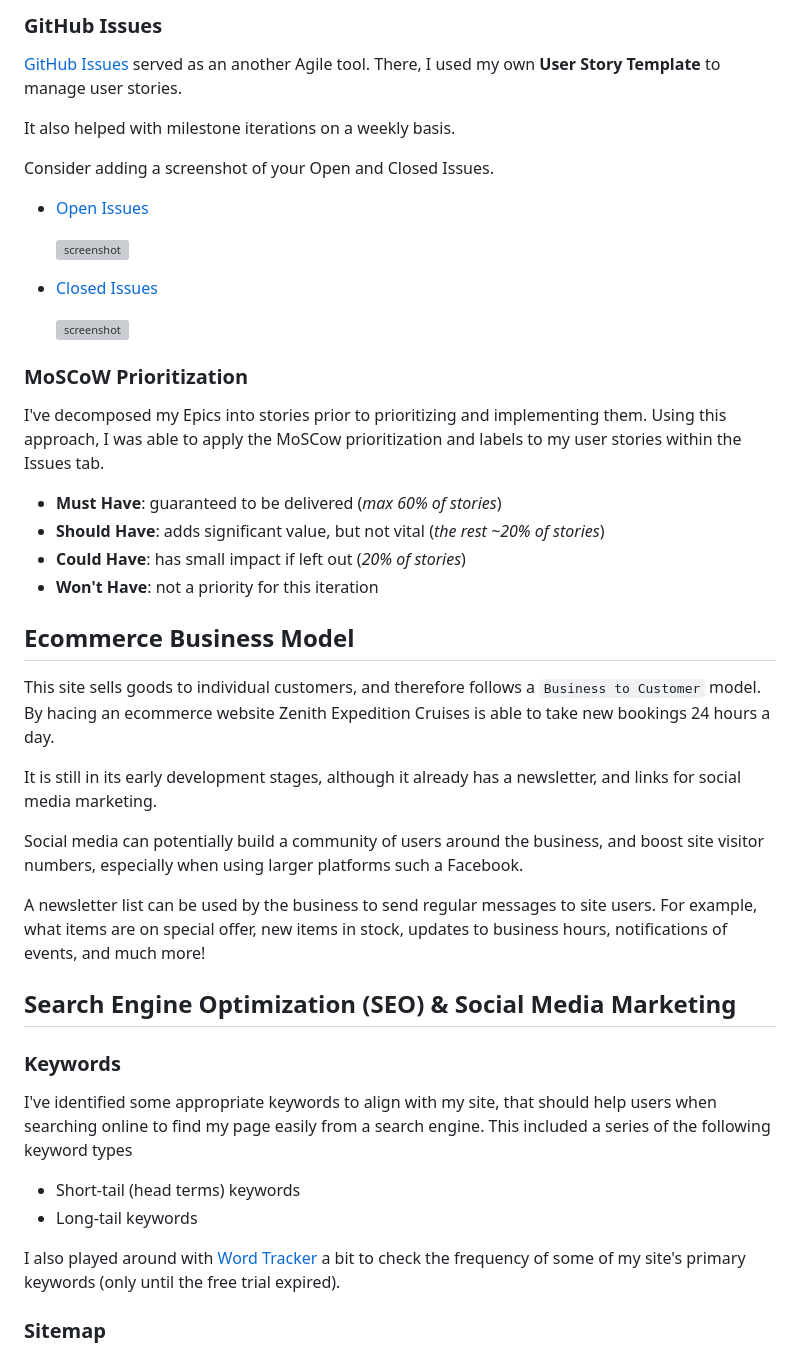
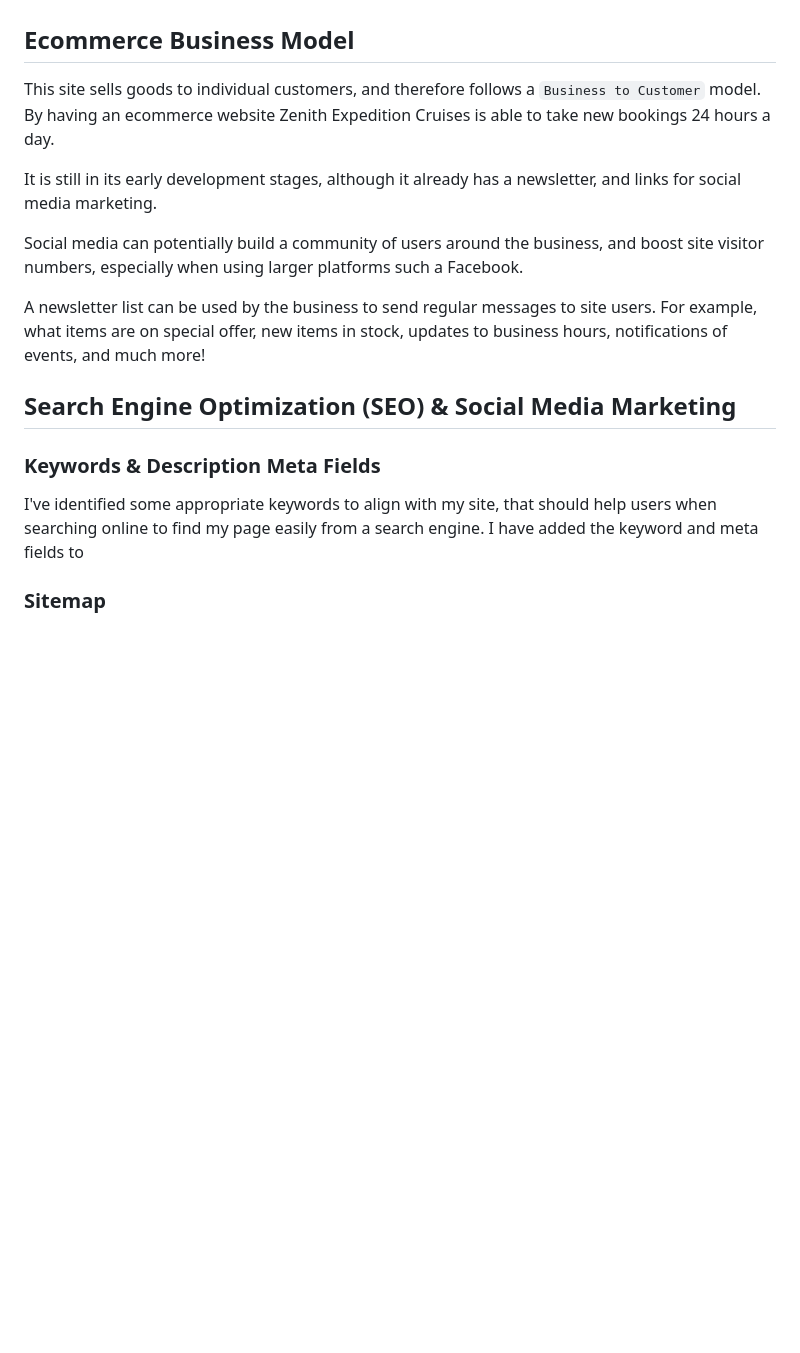
Before and after one commit to ancfoster/Zenith-Expedition-Cruises, a Markdown page: README.md, the part around the change printed below. Rendered like a GitHub page; blank space fills up the shorter version; grey boxes are pictures that could not be loaded.

```diff
--- a/README.md
+++ b/README.md
@@ -267,34 +243,8 @@ Consider adding a basic screenshot of your Projects Board.
 
-### GitHub Issues
-
-[GitHub Issues](https://github.com/ancfoster/Zenith-Expedition-Cruises/issues) served as an another Agile tool.
-There, I used my own **User Story Template** to manage user stories.
-
-It also helped with milestone iterations on a weekly basis.
-
-Consider adding a screenshot of your Open and Closed Issues.
-
-- [Open Issues](https://github.com/ancfoster/Zenith-Expedition-Cruises/issues)
-
-    ![screenshot](documentation/gh-issues-open.png)
-
-- [Closed Issues](https://github.com/ancfoster/Zenith-Expedition-Cruises/issues?q=is%3Aissue+is%3Aclosed)
-
-    ![screenshot](documentation/gh-issues-closed.png)
-
-### MoSCoW Prioritization
-
-I've decomposed my Epics into stories prior to prioritizing and implementing them.
-Using this approach, I was able to apply the MoSCow prioritization and labels to my user stories within the Issues tab.
-
-- **Must Have**: guaranteed to be delivered (*max 60% of stories*)
-- **Should Have**: adds significant value, but not vital (*the rest ~20% of stories*)
-- **Could Have**: has small impact if left out (*20% of stories*)
-- **Won't Have**: not a priority for this iteration
 
 ## Ecommerce Business Model
 
-This site sells goods to individual customers, and therefore follows a `Business to Customer` model. By hacing an ecommerce website Zenith Expedition Cruises is able to take new bookings 24 hours a day.
+This site sells goods to individual customers, and therefore follows a `Business to Customer` model. By having an ecommerce website Zenith Expedition Cruises is able to take new bookings 24 hours a day.
 
 It is still in its early development stages, although it already has a newsletter, and links for social media marketing.
 
@@ -307,17 +257,13 @@ updates to business hours, notifications of events, and much more!
 
 ## Search Engine Optimization (SEO) & Social Media Marketing
 
-### Keywords
+### Keywords & Description Meta Fields
 
 I've identified some appropriate keywords to align with my site, that should help users
 when searching online to find my page easily from a search engine.
-This included a series of the following keyword types
+I have added the keyword and meta fields to
 
-- Short-tail (head terms) keywords
-- Long-tail keywords
 
-I also played around with [Word Tracker](https://www.wordtracker.com) a bit
-to check the frequency of some of my site's primary keywords (only until the free trial expired).
 
 ### Sitemap
 
```
Also changed, not shown: other parts of README.md (+55 -98 lines), readme_assets/schema.jpeg (added).
